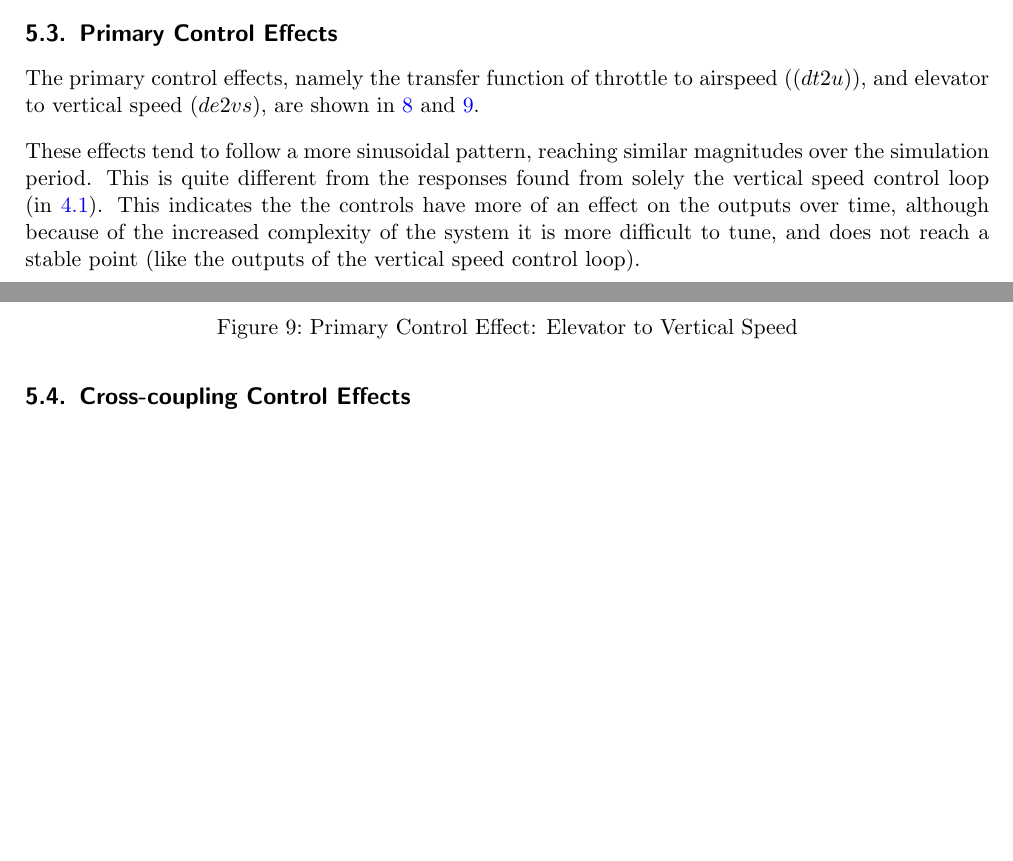
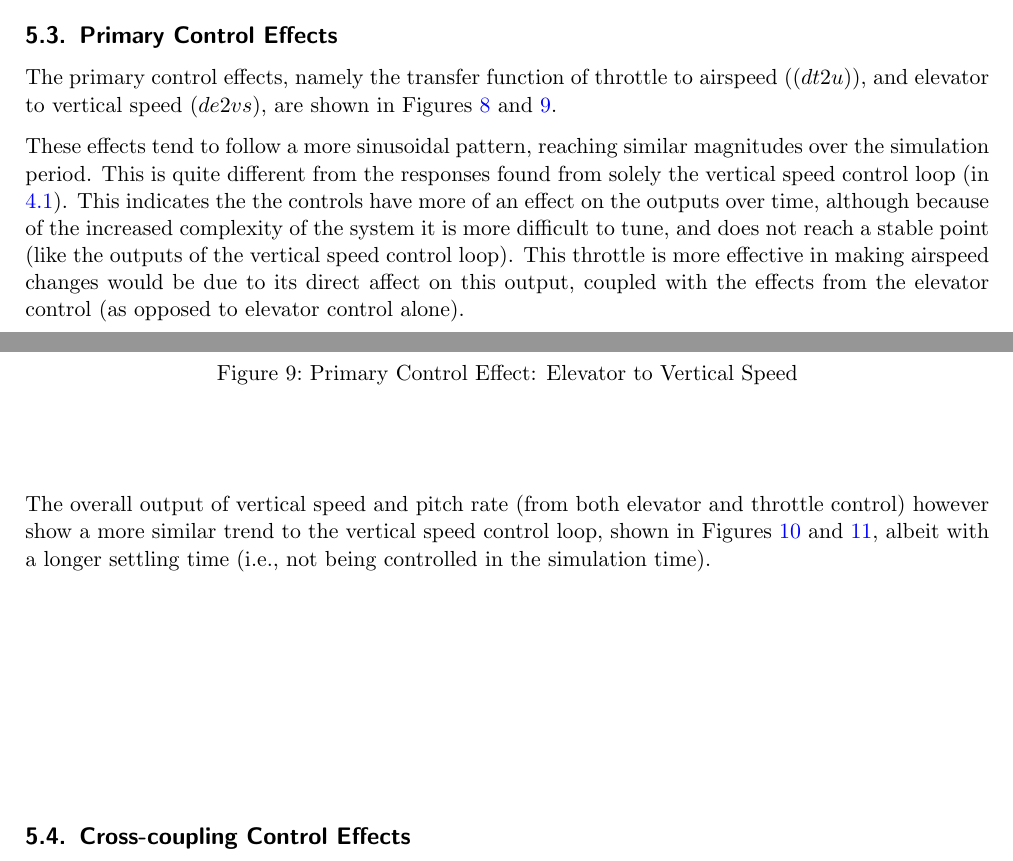
Before and after one commit to ben8328/AERO4600_A3, a LaTeX problem sheet (aero4600_a3/assignment3/Report2/aero4600_report_template/AERO4600_report_template.tex): two parts of pages 8 and 10 of 11 before the commit and two parts of pages 8 and 10 of 14 after it, joined at a grey line, cut so that both start at the same text, the shorter picture padded with empty space. The pictures show the PDF file aero4600_a3/assignment3/Report2/aero4600_report_template/AERO4600_report_template.pdf that the author committed with the source.

Commit message:
added some more to the report

```diff
--- a/aero4600_a3/assignment3/Report2/aero4600_report_template/AERO4600_report_template.tex
+++ b/aero4600_a3/assignment3/Report2/aero4600_report_template/AERO4600_report_template.tex
@@ -261,7 +261,7 @@ The auto-throttle system was to be acheieved with the MIMO loop topology shown i
 This loop was designed to the same specifications as the vertical speed guidance loop, with a vertical speed step input of 500 ft/min. The other constraints could not be implemeted howver due to difficulties in controlling the system.
 In addition to the vertical speed input there was also an input for u (airspeed).
 \subsection{Primary Control Effects}
-The primary control effects, namely the transfer function of throttle to airspeed (($dt2u$)), and elevator to vertical speed ($de2vs$), are shown in \ref{fig:dt2u} and  \ref{fig:de2vs}.
+The primary control effects, namely the transfer function of throttle to airspeed (($dt2u$)), and elevator to vertical speed ($de2vs$), are shown in Figures~\ref{fig:dt2u} and  \ref{fig:de2vs}.
 
 \begin{figure}[ht!]
     \centering
@@ -280,4 +280,10 @@ The primary control effects, namely the transfer function of throttle to airspee
 
 
 These effects tend to follow a more sinusoidal pattern, reaching similar magnitudes over the simulation period. This is quite different from the responses found from solely the vertical speed control loop (in \ref{Loop_Topology}).
-This indicates the the controls have more of an effect on the outputs over time, although because of the increased complexity of the system it is more difficult to tune, and does not reach a stable point (like the outputs of the vertical speed control loop).
+This indicates the the controls have more of an effect on the outputs over time, although because of the increased complexity of the system it is more difficult to tune, and does not reach a stable point (like the outputs of the vertical speed control loop). This throttle is more effective in making airspeed changes would be due to its direct affect on this output, coupled with the effects from the elevator control (as opposed to elevator control alone).
+
+The overall output of vertical speed and pitch rate (from both elevator and throttle control) however show a more similar trend to the vertical speed control loop, shown in Figures~\ref{fig:q4_vs_response} and \ref{fig:q4_q_response}, albeit with a longer settling time (i.e., not being controlled in the simulation time).
+
+\begin{figure}[ht!]
+    \centering
+    \includegraphics[width=0.7\linewidth]{Figures/q4_vs_response.png}
@@ -284,4 +302,13 @@ This indicates the the controls have more of an effect on the outputs over time,
 
 
 \subsection{Cross-coupling Control Effects}
-The cross-coupling control effects, namely the transfer function of throttle to vertical speed (($dt2vs$)), and elevator to airspeed ($de2u$), are shown in \ref{fig:dt2vs} and  \ref{fig:de2u}.
+The cross-coupling control effects, namely the transfer function of throttle to vertical speed (($dt2vs$)), and elevator to airspeed ($de2u$), are shown in \ref{fig:cc_elevator_effect} and  \ref{fig:cc_throttle_effect}.
+
+\begin{figure}[ht!]
+    \centering
+    \includegraphics[width=0.7\linewidth]{Figures/cc_throttle_effect.png}
+    \caption{Cross Couple Response (Throttle to Vertical Speed)}
+    \label{fig:cc_elevator_effect}
+\end{figure}
+
+\begin{figure}[ht!]
@@ -288,3 +318,10 @@ The cross-coupling control effects, namely the transfer function of throttle to
+    \label{fig:cc_throttle_effect}
+\end{figure}
+
+Again, compared to only the vertical speed control loop, these reponses are sinusoidal, and do not stabilise in the timeframe - showing the complexitities of cross looping.
+
+
+
 
 \subsection{Elevator and Throttle Response}
 
```
Also changed, not shown: aero4600_a3/assignment3/Report2/aero4600_report_template/AERO4600_report_template.pdf, aero4600_a3/assignment3/Report2/aero4600_report_template/Figures/cc_elevator_effect.png (added), aero4600_a3/assignment3/Report2/aero4600_report_template/Figures/cc_throttle_effect.png (added), aero4600_a3/assignment3/Report2/aero4600_report_template/AERO4600_report_template.tex (15 more changed lines).
